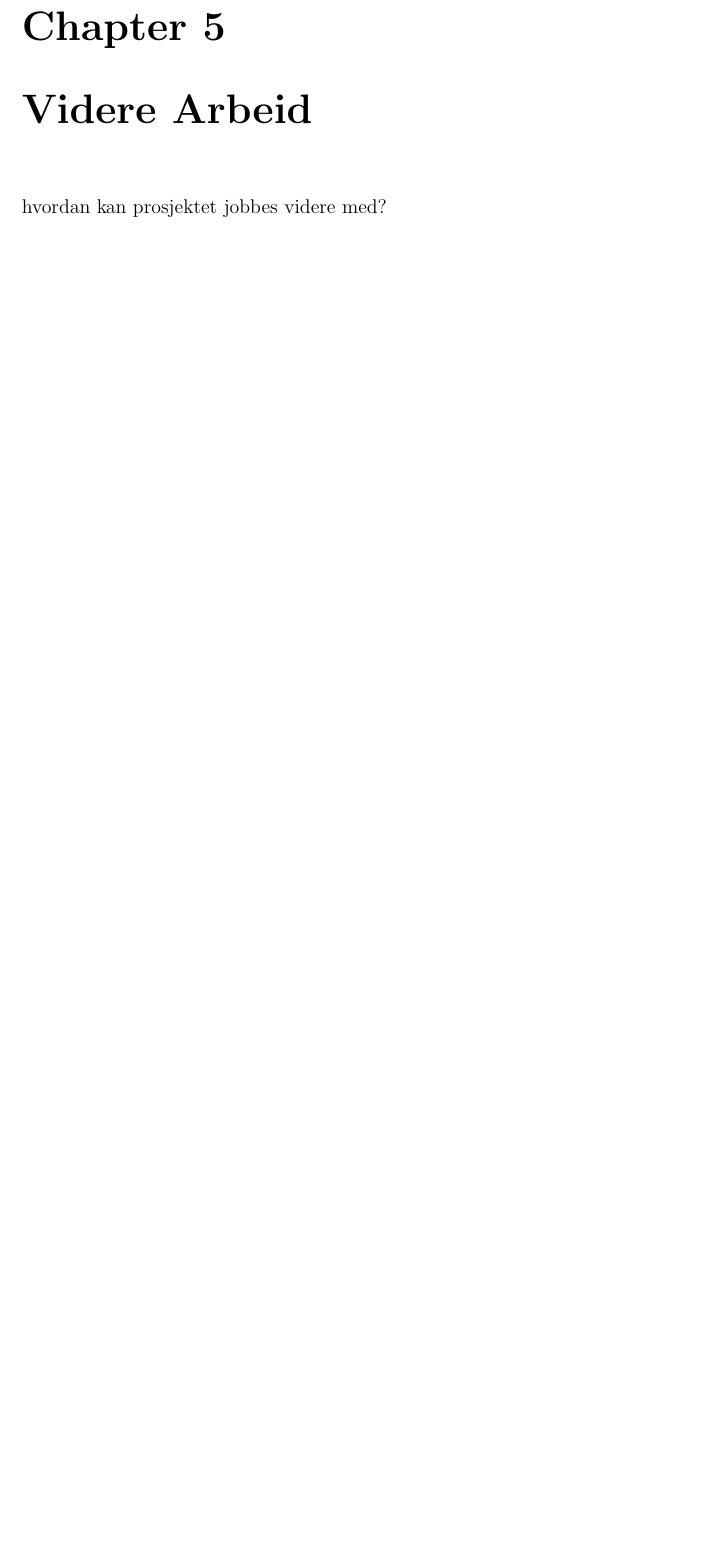
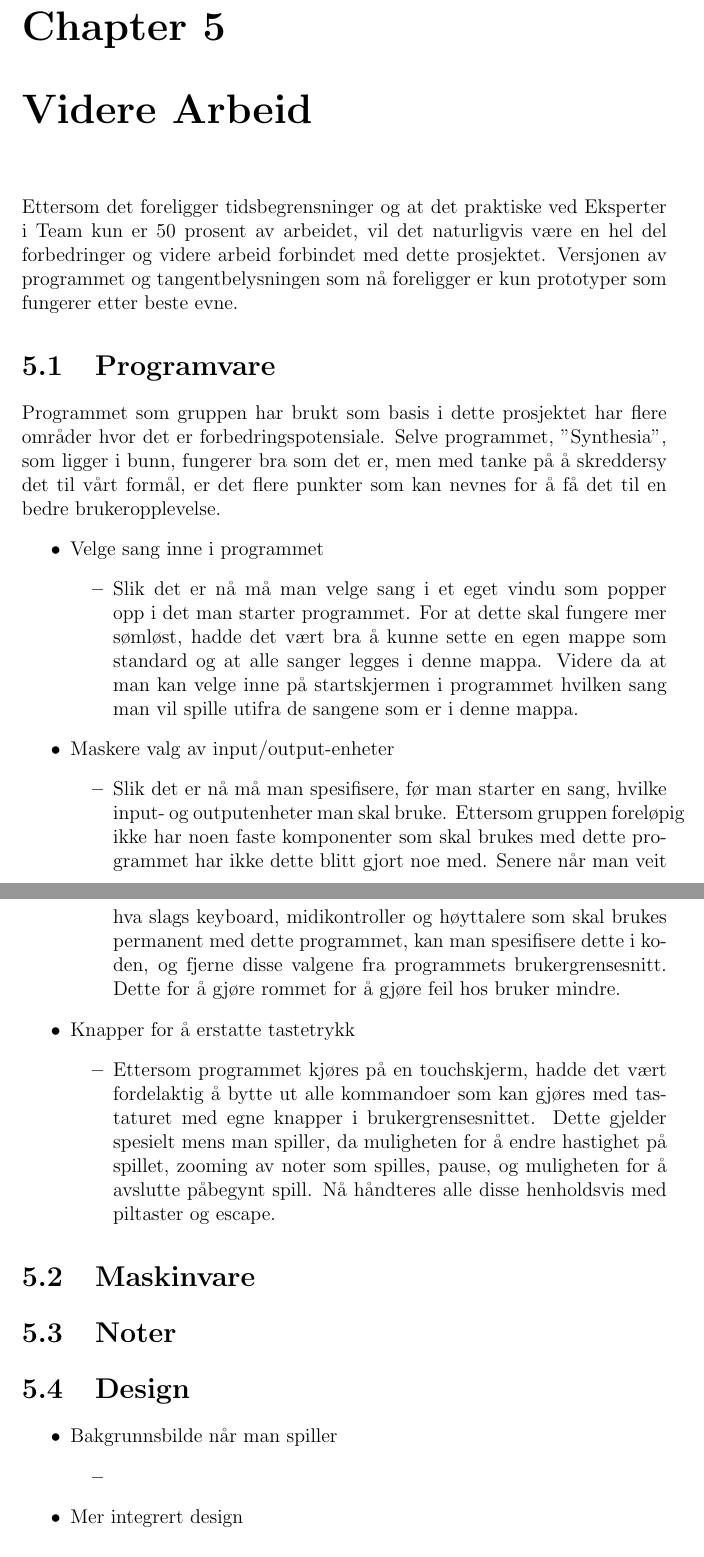
Before and after one commit to thomasmars/EiT, a LaTeX document (main.tex, which reads furtherwork.tex): part of page 9 of 11 before the commit and two parts of pages 9 and 10 of 12 after it, the two joined at a grey line, cut so that both start at the same text, the shorter picture padded with empty space. Compiled offline with pdfLaTeX.

Commit message:
push it push it

```diff
--- a/furtherwork.tex
+++ b/furtherwork.tex
@@ -1,2 +1,42 @@
 \chapter{Videre Arbeid}
-hvordan kan prosjektet jobbes videre med?
+Ettersom det foreligger tidsbegrensninger og at det praktiske ved Eksperter i Team kun er 50 prosent av arbeidet, vil det naturligvis være en hel del forbedringer og videre arbeid forbindet med dette prosjektet. Versjonen av programmet og tangentbelysningen som nå foreligger er kun prototyper som fungerer etter beste evne.
+
+\section{Programvare}
+Programmet som gruppen har brukt som basis i dette prosjektet har flere områder hvor det er forbedringspotensiale. Selve programmet, "Synthesia", som ligger i bunn, fungerer bra som det er, men med tanke på å skreddersy det til vårt formål, er det flere punkter som kan nevnes for å få det til en bedre brukeropplevelse.
+\begin{itemize}
+
+\item{Velge sang inne i programmet}
+\begin{itemize}
+\item{Slik det er nå må man velge sang i et eget vindu som popper opp i det man starter programmet. For at dette skal fungere mer sømløst, hadde det vært bra å kunne sette en egen mappe som standard og at alle sanger legges i denne mappa. Videre da at man kan velge inne på startskjermen i programmet hvilken sang man vil spille utifra de sangene som er i denne mappa.}
+\end{itemize}
+
+\item{Maskere valg av input/output-enheter}
+\begin{itemize}
+\item{Slik det er nå må man spesifisere, før man starter en sang, hvilke input- og outputenheter man skal bruke. Ettersom gruppen foreløpig ikke har noen faste komponenter som skal brukes med dette programmet har ikke dette blitt gjort noe med. Senere når man veit hva slags keyboard, midikontroller og høyttalere som skal brukes permanent med dette programmet, kan man spesifisere dette i koden, og fjerne disse valgene fra programmets brukergrensesnitt. Dette for å gjøre rommet for å gjøre feil hos bruker mindre.}
+\end{itemize}
+
+\item{Knapper for å erstatte tastetrykk}
+\begin{itemize}
+\item{Ettersom programmet kjøres på en touchskjerm, hadde det vært fordelaktig å bytte ut alle kommandoer som kan gjøres med tastaturet med egne knapper i brukergrensesnittet. Dette gjelder spesielt mens man spiller, da muligheten for å endre hastighet på spillet, zooming av noter som spilles, pause, og muligheten for å avslutte påbegynt spill. Nå håndteres alle disse henholdsvis med piltaster og escape.}
+\end{itemize}
+
+\end{itemize}
+
+\section{Maskinvare}
+
+
+
+\section{Noter}
+
+\section{Design}
+\begin{itemize}
+
+\item{Bakgrunnsbilde når man spiller}
+\begin{itemize}
+\item{}
+\end{itemize}
+
+\item{Mer integrert design}
+\begin{itemize}
+\item{}
+\end{itemize}
```
Also changed, not shown: group.tex (+3 -2 lines), main.tex (+2 -0 lines), furtherwork.tex (7 more changed lines).
